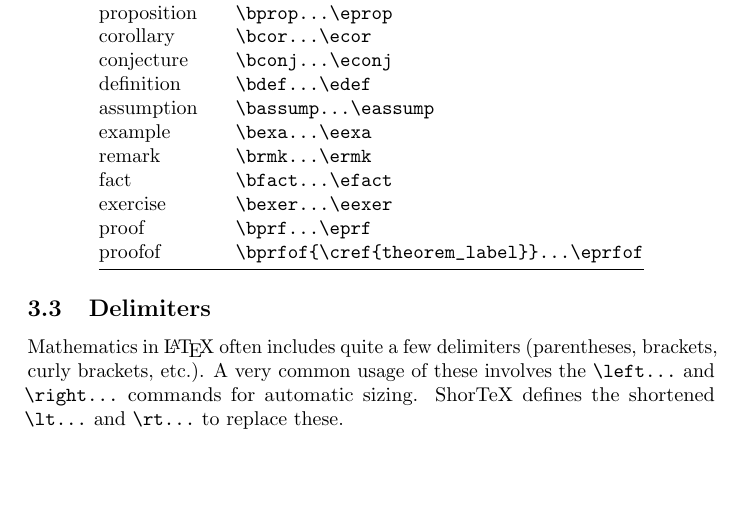
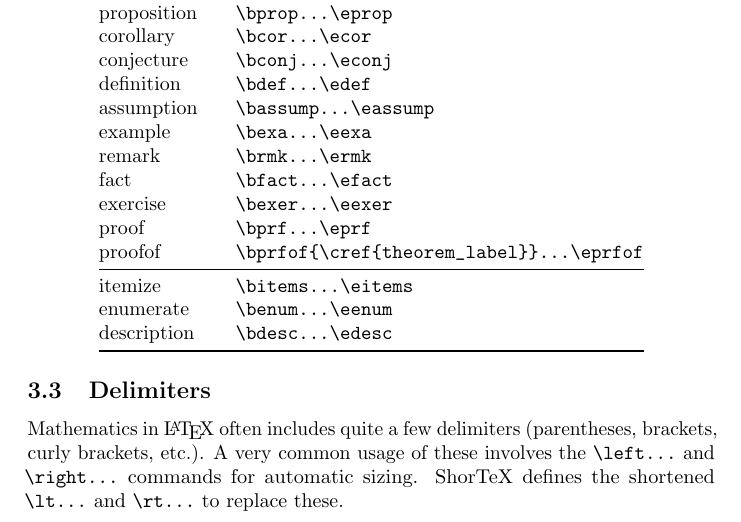
Before and after one commit to trevorcampbell/shortex, a LaTeX document (shortex.tex): part of page 5 of 9, cut so that both start at the same text, the shorter picture padded with empty space. Compiled offline with pdfLaTeX.

Commit message:
added list envs to docs

```diff
--- a/shortex.tex
+++ b/shortex.tex
@@ -204,7 +204,10 @@ remark & \verb!\brmk...\ermk!\\
 fact & \verb!\bfact...\efact!\\
 exercise & \verb!\bexer...\eexer!\\
 proof & \verb!\bprf...\eprf!\\
-proofof & \verb!\bprfof{\cref{theorem_label}}...\eprfof!\\
+proofof & \verb!\bprfof{\cref{theorem_label}}...\eprfof!\\ \midrule
+itemize & \verb!\bitems...\eitems!\\
+enumerate & \verb!\benum...\eenum!\\
+description & \verb!\bdesc...\edesc!\\
 \bottomrule
 \etabr
 \ecent
```
Also changed, not shown: shortex.pdf.
